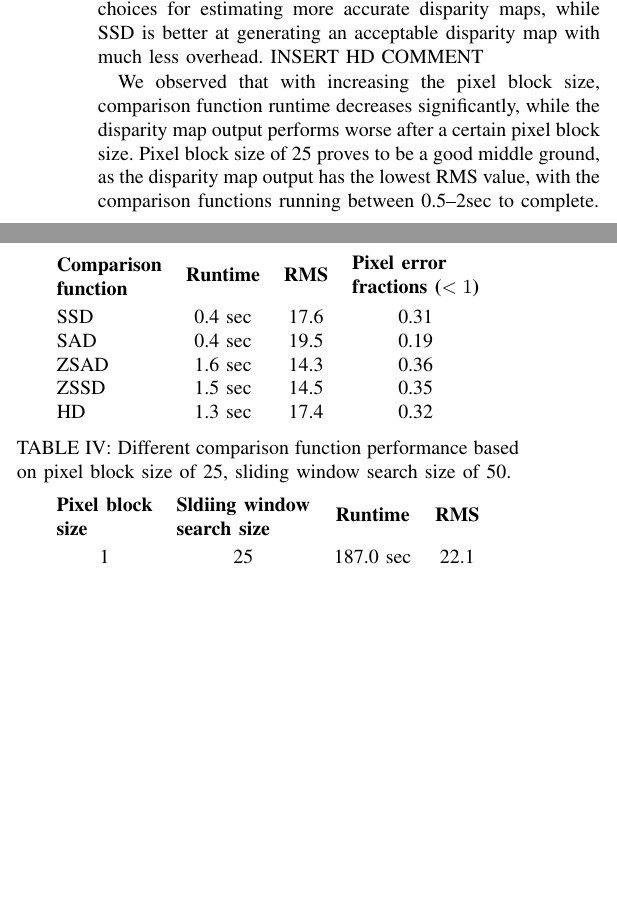
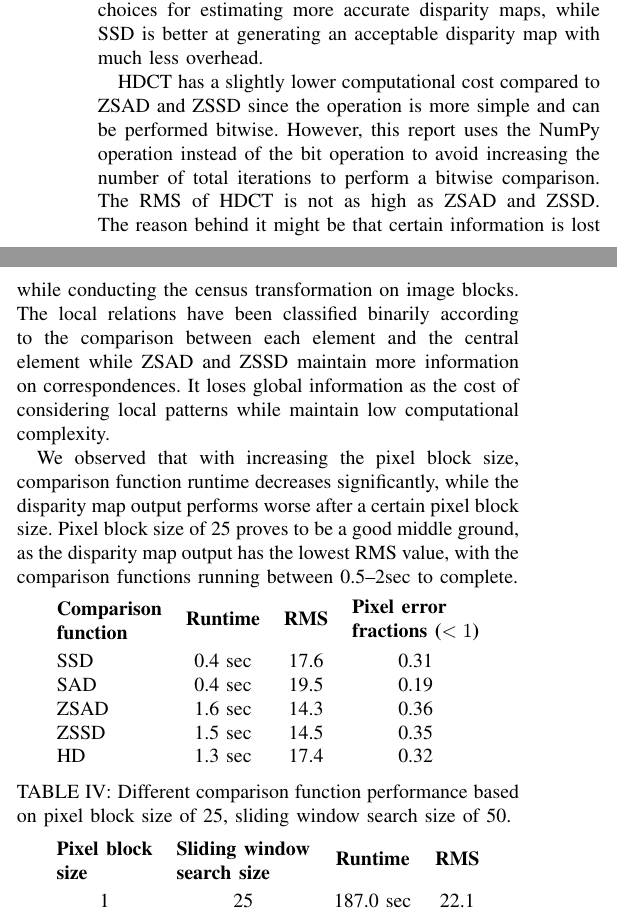
Before and after one commit to Cedric0303/comp-vis-group-project, a LaTeX paper (report.tex): two parts of the columns of page 4 of 5, joined at a grey line, cut so that both start at the same text, the shorter picture padded with empty space. Compiled offline with pdfLaTeX.

Commit message:
hd analysis added

```diff
--- a/report.tex
+++ b/report.tex
@@ -189,7 +189,9 @@ With a pixel block size of 25, and search window size of 50, the resulting numbe
 \vspace{4pt}
 \section{Conclusion}
 
-SSD and SAD functions perform the fastest, due to the lower number of total calculations needed to be performed. While the ZSAD and ZSSD functions have much longer runtime due to more calculations performed (3--4 times as much time as SSD and SAD), the output has a lower RMS value and percentage of pixel error fraction, proving to be good choices for estimating more accurate disparity maps, while SSD is better at generating an acceptable disparity map with much less overhead. INSERT HD COMMENT
+SSD and SAD functions perform the fastest, due to the lower number of total calculations needed to be performed. While the ZSAD and ZSSD functions have much longer runtime due to more calculations performed (3--4 times as much time as SSD and SAD), the output has a lower RMS value and percentage of pixel error fraction, proving to be good choices for estimating more accurate disparity maps, while SSD is better at generating an acceptable disparity map with much less overhead.
+
+HDCT has a slightly lower computational cost compared to ZSAD and ZSSD since the operation is more simple and can be performed bitwise. However, this report uses the NumPy operation instead of the bit operation to avoid increasing the number of total iterations to perform a bitwise comparison. The RMS of HDCT is not as high as ZSAD and ZSSD. The reason behind it might be that certain information is lost while conducting the census transformation on image blocks. The local relations have been classified binarily according to the comparison between each element and the central element while ZSAD and ZSSD maintain more information on correspondences. It loses global information as the cost of considering local patterns while maintain low computational complexity.
 
 We observed that with increasing the pixel block size, comparison function runtime decreases significantly, while the disparity map output performs worse after a certain pixel block size. Pixel block size of 25 proves to be a good middle ground, as the disparity map output has the lowest RMS value, with the comparison functions running between 0.5--2sec to complete.
 
@@ -207,7 +209,7 @@ We observed that with increasing the pixel block size, comparison function runti
 
 \begin{center}
     \begin{tabular}{c c c c}
-        \pbox{4cm}{\textbf{Pixel block} \\ \textbf{size}} & \pbox{4cm}{\textbf{Sldiing window} \\ \textbf{search size}} & \textbf{Runtime} & \textbf{RMS} \\ [2ex]
+        \pbox{4cm}{\textbf{Pixel block} \\ \textbf{size}} & \pbox{4cm}{\textbf{Sliding window} \\ \textbf{search size}} & \textbf{Runtime} & \textbf{RMS} \\ [2ex]
         1 & 25 & 187.0 sec & 22.1 \\
         9 & 49 & 2.9 sec & 18.4 \\
         25 & 50 & 0.5 sec & 16.6 \\
```
Also changed, not shown: report.tex (2 more changed lines).
